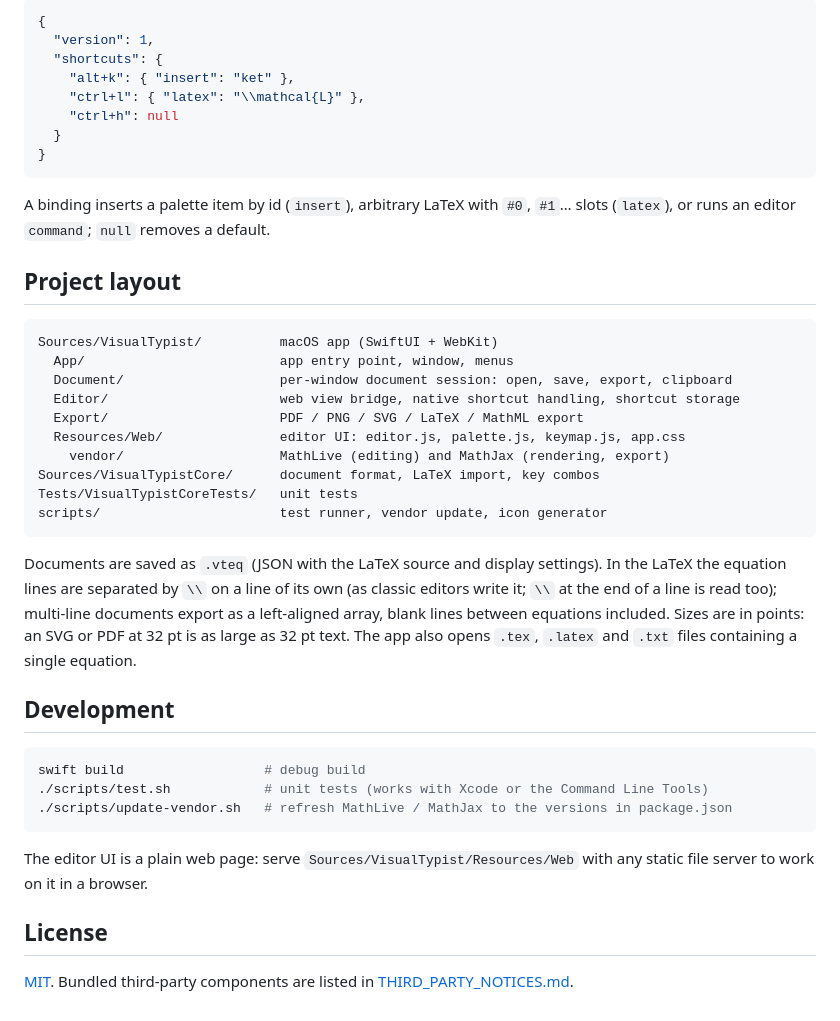
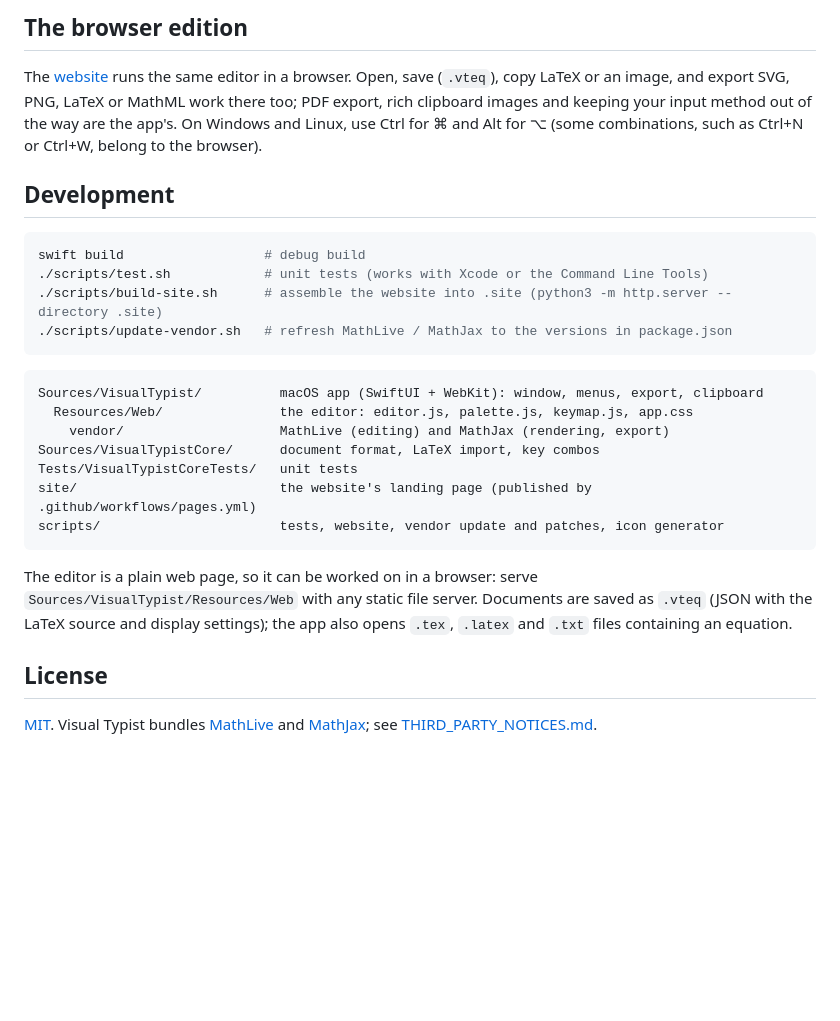
Before and after one commit to HaiXuan-Lin/Visual-Typist, a Markdown page: README.md, the part around the change printed below. GitHub-like rendering; blank space fills up the shorter version.

````diff
--- a/README.md
+++ b/README.md
@@ -113,51 +90,37 @@ edited by hand (then choose *Reload Shortcuts File*):
 
-```json
-{
-  "version": 1,
-  "shortcuts": {
-    "alt+k": { "insert": "ket" },
-    "ctrl+l": { "latex": "\\mathcal{L}" },
-    "ctrl+h": null
-  }
-}
-```
+## The browser edition
 
-A binding inserts a palette item by id (`insert`), arbitrary LaTeX with `#0`, `#1`… slots
-(`latex`), or runs an editor `command`; `null` removes a default.
-
-## Project layout
-
-```
-Sources/VisualTypist/          macOS app (SwiftUI + WebKit)
-  App/                         app entry point, window, menus
-  Document/                    per-window document session: open, save, export, clipboard
-  Editor/                      web view bridge, native shortcut handling, shortcut storage
-  Export/                      PDF / PNG / SVG / LaTeX / MathML export
-  Resources/Web/               editor UI: editor.js, palette.js, keymap.js, app.css
-    vendor/                    MathLive (editing) and MathJax (rendering, export)
-Sources/VisualTypistCore/      document format, LaTeX import, key combos
-Tests/VisualTypistCoreTests/   unit tests
-scripts/                       test runner, vendor update, icon generator
-```
-
-Documents are saved as `.vteq` (JSON with the LaTeX source and display settings). In the LaTeX
-the equation lines are separated by `\\` on a line of its own (as classic editors write it; `\\` at
-the end of a line is read too); multi-line documents export as a left-aligned array, blank
-lines between equations included. Sizes are in points: an SVG or PDF at 32 pt is as large as 32 pt text. The app also
-opens `.tex`, `.latex` and `.txt` files containing a single equation.
+The [website](https://haixuan-lin.github.io/Visual-Typist/) runs the same editor in a browser.
+Open, save (`.vteq`), copy LaTeX or an image, and export SVG, PNG, LaTeX or MathML work there too;
+PDF export, rich clipboard images and keeping your input method out of the way are the app's. On
+Windows and Linux, use Ctrl for ⌘ and Alt for ⌥ (some combinations, such as Ctrl+N or Ctrl+W,
+belong to the browser).
 
 ## Development
 
 ```sh
 swift build                  # debug build
 ./scripts/test.sh            # unit tests (works with Xcode or the Command Line Tools)
+./scripts/build-site.sh      # assemble the website into .site (python3 -m http.server --directory .site)
 ./scripts/update-vendor.sh   # refresh MathLive / MathJax to the versions in package.json
 ```
 
-The editor UI is a plain web page: serve `Sources/VisualTypist/Resources/Web` with any static
-file server to work on it in a browser.
+```
+Sources/VisualTypist/          macOS app (SwiftUI + WebKit): window, menus, export, clipboard
+  Resources/Web/               the editor: editor.js, palette.js, keymap.js, app.css
+    vendor/                    MathLive (editing) and MathJax (rendering, export)
+Sources/VisualTypistCore/      document format, LaTeX import, key combos
+Tests/VisualTypistCoreTests/   unit tests
+site/                          the website's landing page (published by .github/workflows/pages.yml)
+scripts/                       tests, website, vendor update and patches, icon generator
+```
+
+The editor is a plain web page, so it can be worked on in a browser: serve
+`Sources/VisualTypist/Resources/Web` with any static file server. Documents are saved as `.vteq`
+(JSON with the LaTeX source and display settings); the app also opens `.tex`, `.latex` and `.txt`
+files containing an equation.
 
 ## License
 
-[MIT](LICENSE). Bundled third-party components are listed in
-[THIRD_PARTY_NOTICES.md](THIRD_PARTY_NOTICES.md).
+[MIT](LICENSE). Visual Typist bundles [MathLive](https://mathlive.io) and
+[MathJax](https://www.mathjax.org); see [THIRD_PARTY_NOTICES.md](THIRD_PARTY_NOTICES.md).
````
Also changed, not shown: other parts of README.md (+72 -95 lines), Schrodinger-equation.png (added), 10 other files.
